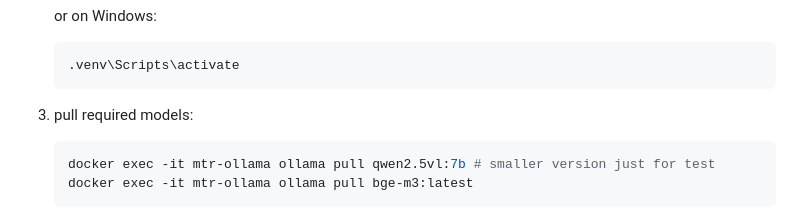
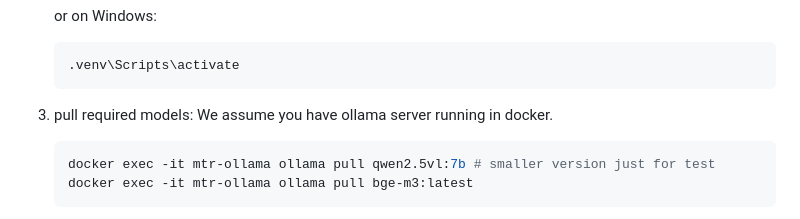
Before and after one commit to adlsdztony/mtr-chatbot, a Markdown page: Document_Processing_Guide.md, the part around the change. Drawn GitHub-style.

Commit message:
docs: update document processing guide to clarify ollama server requirement

````diff
--- a/Document_Processing_Guide.md
+++ b/Document_Processing_Guide.md
@@ -24,6 +24,7 @@ Prepare your environment:
     ```
 
 3. pull required models:
+    We assume you have ollama server running in docker.
     ```bash
     docker exec -it mtr-ollama ollama pull qwen2.5vl:7b # smaller version just for test
     docker exec -it mtr-ollama ollama pull bge-m3:latest
````
